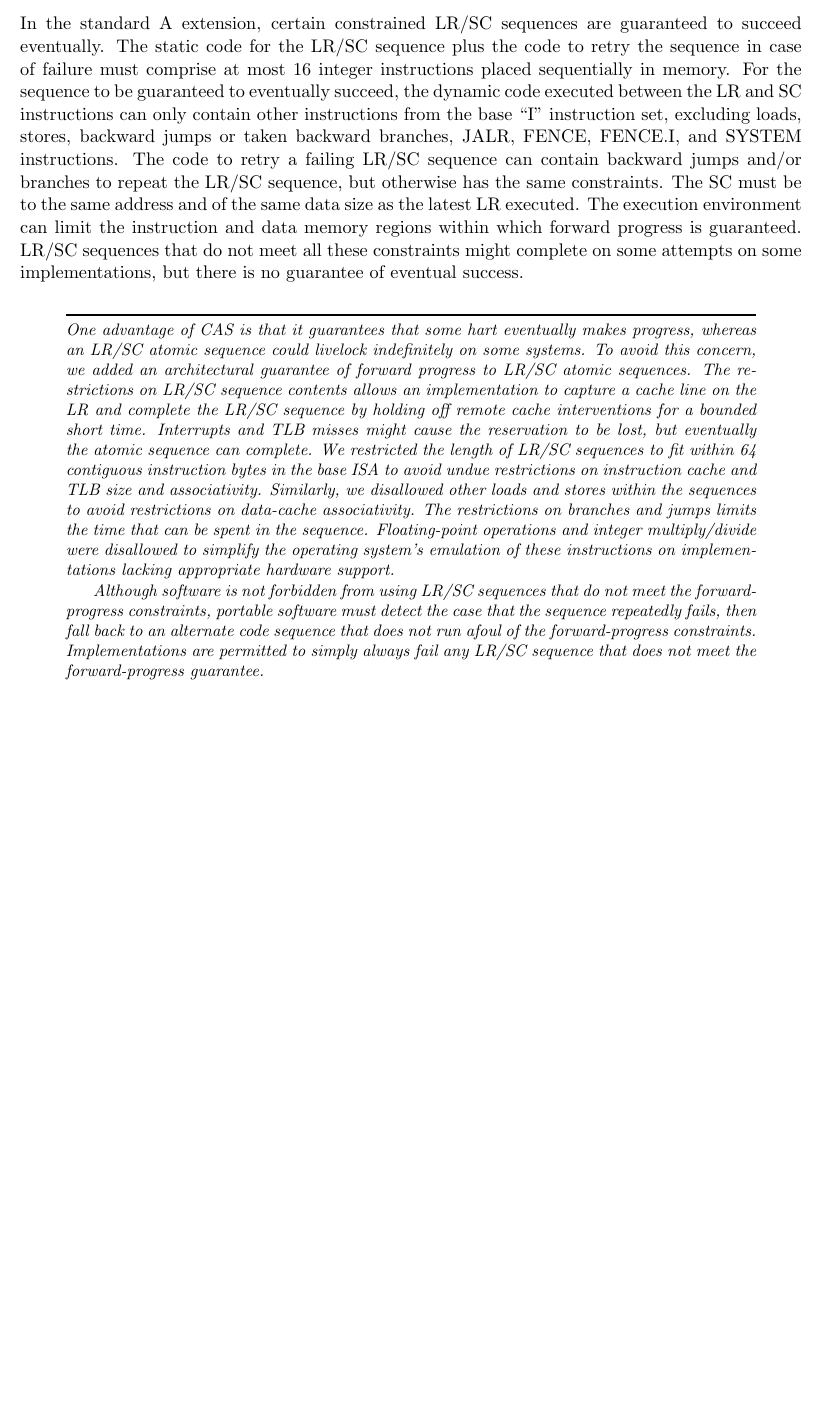
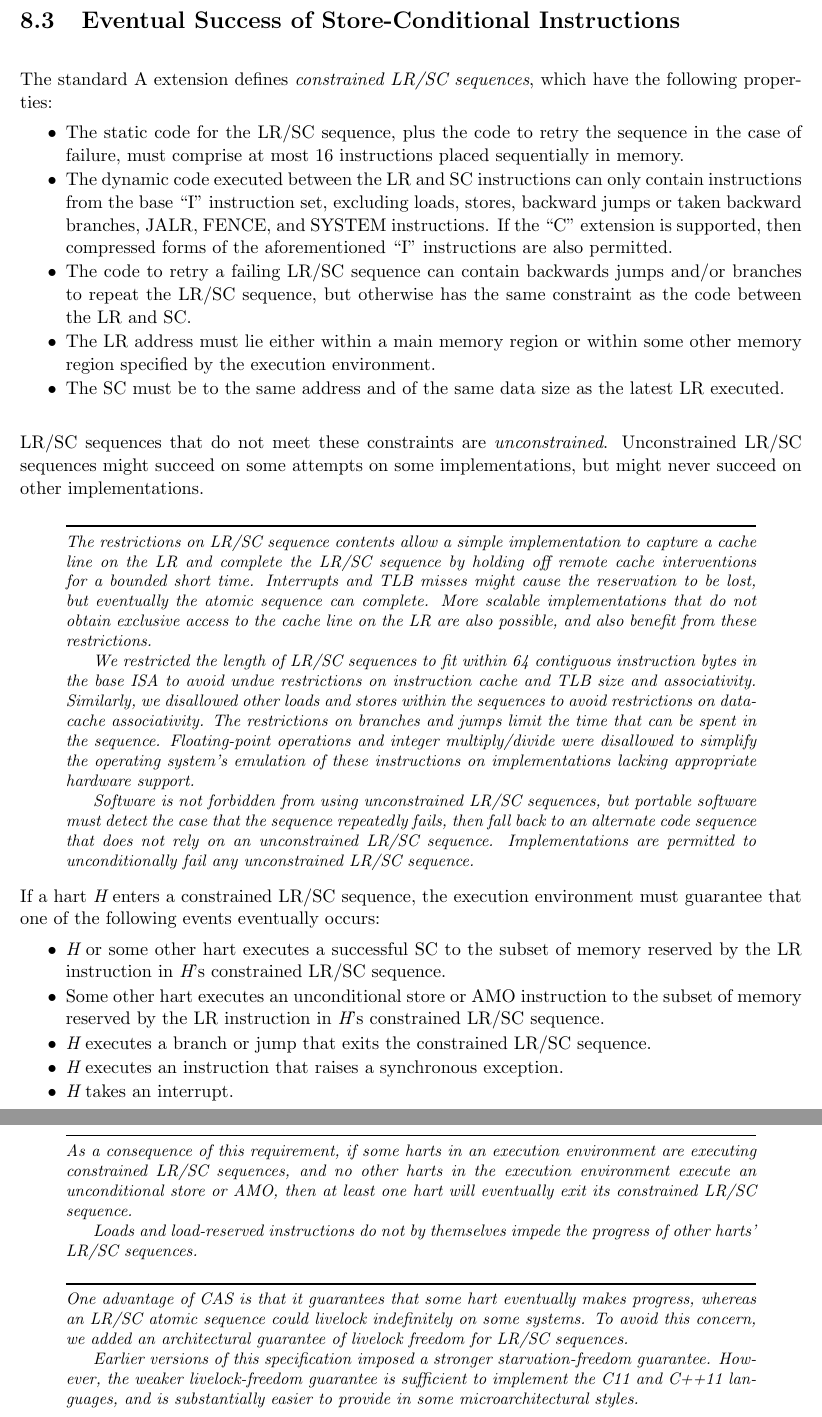
Before and after one commit to riscv/riscv-isa-manual, a LaTeX thesis (src/riscv-spec.tex, which reads src/a.tex): part of page 65 of 232 before the commit and two parts of pages 67 and 68 of 234 after it, the two joined at a grey line, cut at the place of the change, the shorter picture padded with empty space. Compiled offline with pdfLaTeX.

Commit message:
Weaken LR/SC progress guarantee

```diff
--- a/src/a.tex
+++ b/src/a.tex
@@ -143,54 +143,6 @@ exception can be generated for a memory access that would otherwise be
 able to complete except for the misalignment, if the misaligned access
 should not be emulated.
 
-\label{lrscseq}
-
-In the standard A extension, certain constrained LR/SC sequences are
-guaranteed to succeed eventually.  The static code for the LR/SC
-sequence plus the code to retry the sequence in case of failure must
-comprise at most 16 integer instructions placed sequentially in
-memory.  For the sequence to be guaranteed to eventually succeed, the
-dynamic code executed between the LR and SC instructions can only
-contain other instructions from the base ``I'' instruction set, excluding
-loads, stores, backward jumps or taken backward branches, JALR, FENCE,
-FENCE.I, and SYSTEM instructions.  The code to retry a failing LR/SC
-sequence can contain backward jumps and/or branches to repeat the
-LR/SC sequence, but otherwise has the same constraints.  The SC must
-be to the same address and of the same data size as the latest LR
-executed.  The execution environment can limit the instruction and
-data memory regions within which forward progress is guaranteed.
-LR/SC sequences that do not meet all these constraints might complete on
-some attempts on some implementations, but there is no guarantee of
-eventual success.
-
-\begin{commentary}
-One advantage of CAS is that it guarantees that some hart eventually
-makes progress, whereas an LR/SC atomic sequence could livelock
-indefinitely on some systems.  To avoid this concern, we added an
-architectural guarantee of forward progress to LR/SC atomic sequences.
-The restrictions on LR/SC sequence contents allows an implementation
-to capture a cache line on the LR and complete the LR/SC sequence by
-holding off remote cache interventions for a bounded short
-time. Interrupts and TLB misses might cause the reservation to be
-lost, but eventually the atomic sequence can complete.  We restricted
-the length of LR/SC sequences to fit within 64 contiguous instruction
-bytes in the base ISA to avoid undue restrictions on instruction cache
-and TLB size and associativity.  Similarly, we disallowed other loads
-and stores within the sequences to avoid restrictions on data-cache
-associativity.  The restrictions on branches and jumps limits the time
-that can be spent in the sequence.  Floating-point operations and
-integer multiply/divide were disallowed to simplify the operating
-system's emulation of these instructions on implementations lacking
-appropriate hardware support.
-
-Although software is not forbidden from using LR/SC sequences that do not meet
-the forward-progress constraints, portable software must detect the case that
-the sequence repeatedly fails, then fall back to an alternate code sequence
-that does not run afoul of the forward-progress constraints.
-Implementations are permitted to simply always fail any LR/SC sequence that does
-not meet the forward-progress guarantee.
-\end{commentary}
-
 An implementation can reserve an arbitrarily large subset of the
 address space on each LR, provided the memory range includes all bytes
 of the addressed data word or doubleword.
@@ -277,6 +238,102 @@ memory buffer along the lines of the original transactional memory
 proposals as an optional standard extension ``T''.
 \end{commentary}
 
+\newpage
+\section{Eventual Success of Store-Conditional Instructions}
+\label{sec:lrscseq}
+
+The standard A extension defines {\em constrained LR/SC sequences}, which have
+the following properties:
+\vspace{-0.2in}
+\begin{itemize}
+\parskip 0pt
+\itemsep 1pt
+\item The static code for the LR/SC sequence, plus the code to retry the
+  sequence in the case of failure, must comprise at most 16 instructions
+  placed sequentially in memory.
+\item The dynamic code executed between the LR and SC instructions can only
+  contain instructions from the base ``I'' instruction set, excluding loads,
+  stores, backward jumps or taken backward branches, JALR, FENCE, and SYSTEM
+  instructions.  If the ``C'' extension is supported, then compressed forms
+  of the aforementioned ``I'' instructions are also permitted.
+\item The code to retry a failing LR/SC sequence can contain backwards jumps
+  and/or branches to repeat the LR/SC sequence, but otherwise has the same
+  constraint as the code between the LR and SC.
+\item The LR address must lie either within a main memory region or within some
+  other memory region specified by the execution environment.
+\item The SC must be to the same address and of the same data size as the
+  latest LR executed.
+\end{itemize}
+
+LR/SC sequences that do not meet these constraints are {\em unconstrained}.
+Unconstrained LR/SC sequences might succeed on some attempts on some
+implementations, but might never succeed on other implementations.
+
+\begin{commentary}
+The restrictions on LR/SC sequence contents allow a simple implementation
+to capture a cache line on the LR and complete the LR/SC sequence by
+holding off remote cache interventions for a bounded short
+time.  Interrupts and TLB misses might cause the reservation to be
+lost, but eventually the atomic sequence can complete.  More scalable
+implementations that do not obtain exclusive access to the cache line
+on the LR are also possible, and also benefit from these restrictions.
+
+We restricted the length of LR/SC sequences to fit within 64 contiguous
+instruction bytes in the base ISA to avoid undue restrictions on instruction
+cache and TLB size and associativity.  Similarly, we disallowed other loads
+and stores within the sequences to avoid restrictions on data-cache
+associativity.  The restrictions on branches and jumps limit the time that
+can be spent in the sequence.  Floating-point operations and integer
+multiply/divide were disallowed to simplify the operating system's emulation
+of these instructions on implementations lacking appropriate hardware support.
+
+Software is not forbidden from using unconstrained LR/SC sequences, but
+portable software must detect the case that the sequence repeatedly fails,
+then fall back to an alternate code sequence that does not rely on an
+unconstrained LR/SC sequence.  Implementations are permitted to
+unconditionally fail any unconstrained LR/SC sequence.
+\end{commentary}
+
+If a hart {\em H} enters a constrained LR/SC sequence, the execution environment
+must guarantee that one of the following events eventually occurs:
+\vspace{-0.2in}
+\begin{itemize}
+\parskip 0pt
+\itemsep 1pt
+\item {\em H} or some other hart executes a successful SC to the subset of
+  memory reserved by the LR instruction in {\em H}'s constrained LR/SC sequence.
+\item Some other hart executes an unconditional store or AMO instruction to
+  the subset of memory reserved by the LR instruction in {\em H}'s constrained
+  LR/SC sequence.
+\item {\em H} executes a branch or jump that exits the constrained LR/SC
+  sequence.
+\item {\em H} executes an instruction that raises a synchronous exception.
+\item {\em H} takes an interrupt.
+\end{itemize}
+
+\begin{commentary}
+As a consequence of this requirement, if some harts in an execution
+environment are executing constrained LR/SC sequences, and no other harts in
+the execution environment execute an unconditional store or AMO, then at least
+one hart will eventually exit its constrained LR/SC sequence.
+
+Loads and load-reserved instructions do not by themselves impede the progress
+of other harts' LR/SC sequences.
+\end{commentary}
+
+\begin{commentary}
+One advantage of CAS is that it guarantees that some hart eventually
+makes progress, whereas an LR/SC atomic sequence could livelock
+indefinitely on some systems.  To avoid this concern, we added an
+architectural guarantee of livelock freedom for LR/SC sequences.
+
+Earlier versions of this specification imposed a stronger starvation-freedom
+guarantee.  However, the weaker livelock-freedom guarantee is sufficient to
+implement the C11 and C++11 languages, and is substantially easier to provide
+in some microarchitectural styles.
+\end{commentary}
+
+\newpage
 \section{Atomic Memory Operations}
 \label{sec:amo}
 
```
Also changed, not shown: src/c.tex (+4 -4 lines), src/a.tex (11 more changed lines).
